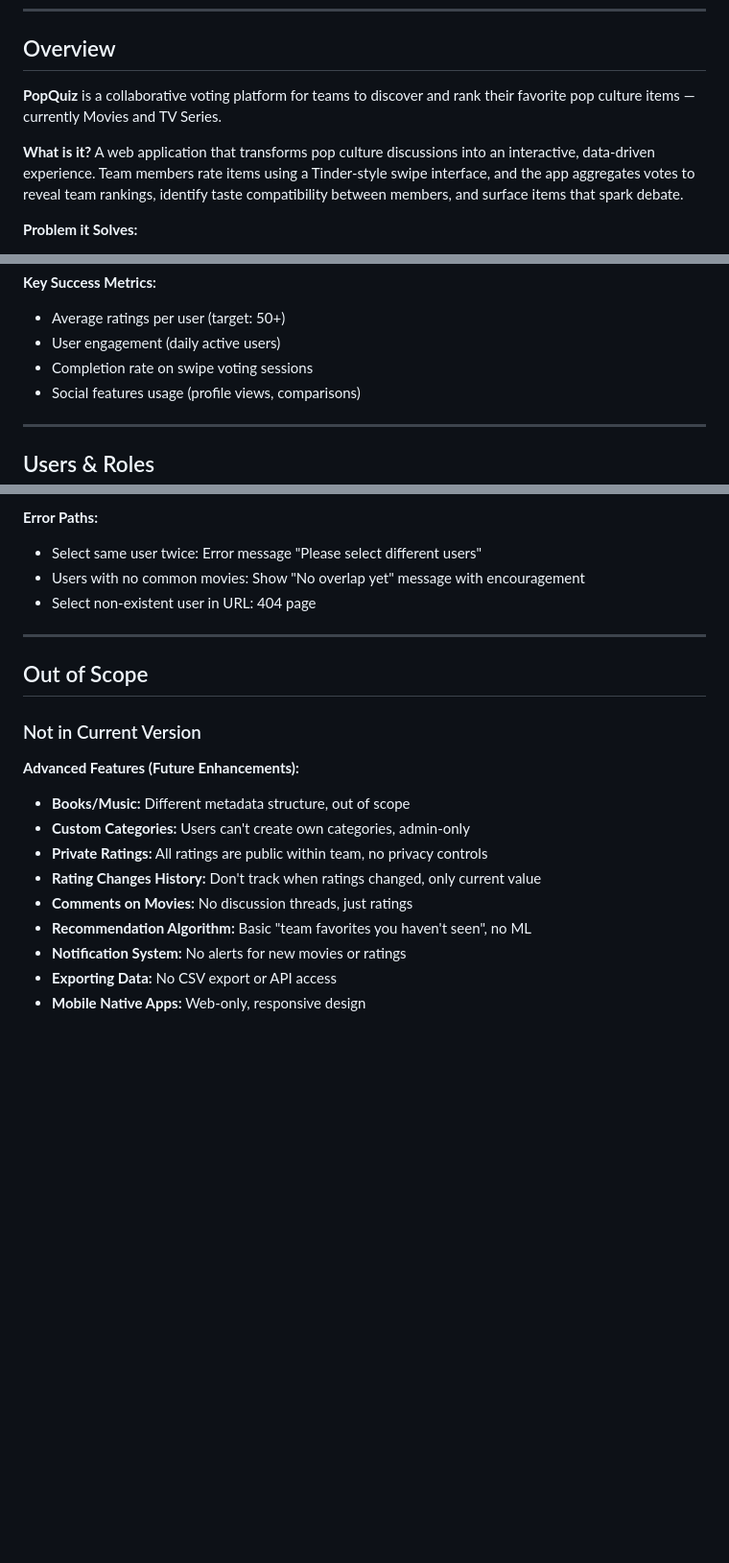
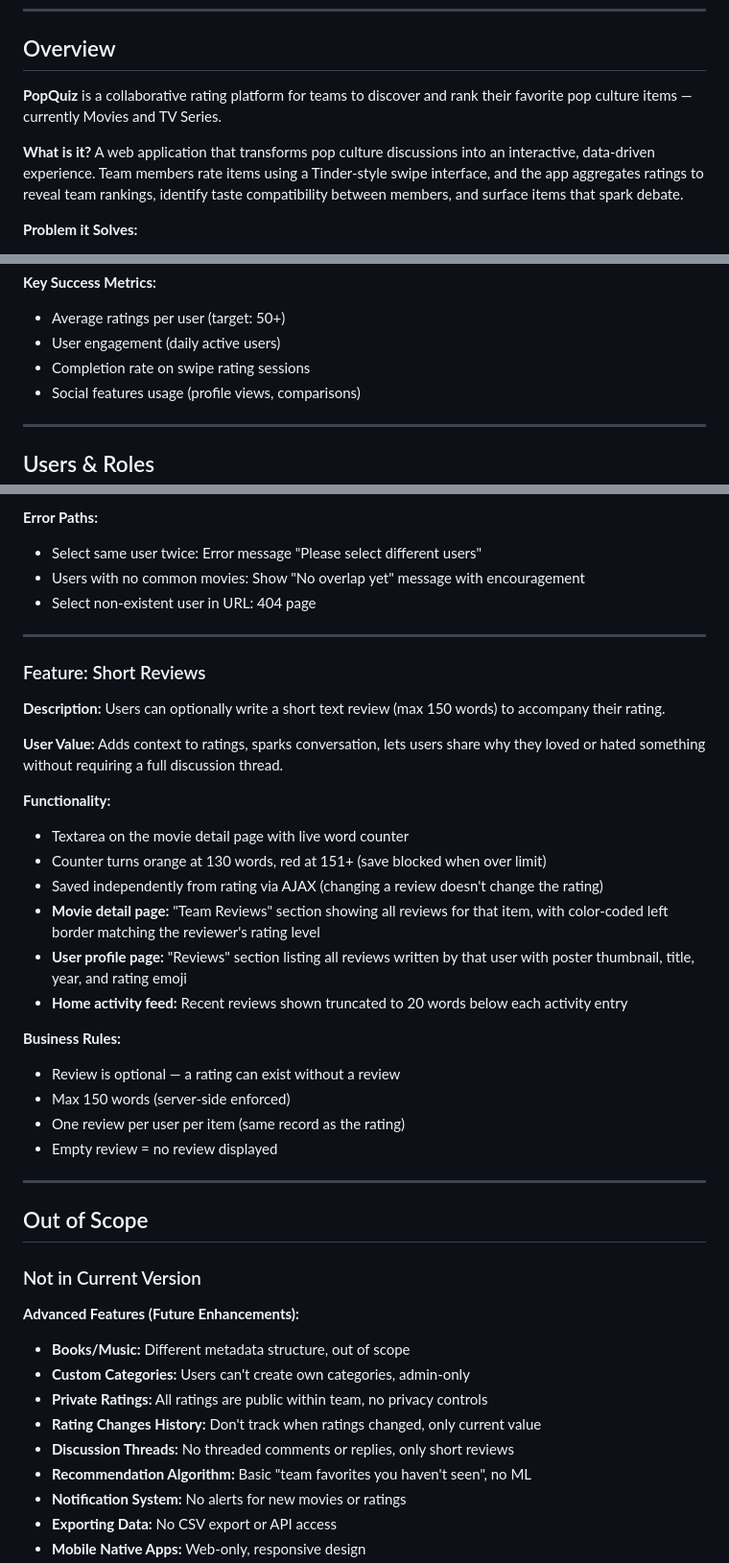
Before and after one commit to chnm/popquiz, a Markdown page: SPEC.md, 3 parts joined by grey strips. Shown at 96% size. Drawn GitHub-style; blank space fills up the shorter version.

```diff
--- a/SPEC.md
+++ b/SPEC.md
@@ -33,10 +33,10 @@
 
 ## Overview
 
-**PopQuiz** is a collaborative voting platform for teams to discover and rank their favorite pop culture items — currently Movies and TV Series.
+**PopQuiz** is a collaborative rating platform for teams to discover and rank their favorite pop culture items — currently Movies and TV Series.
 
 **What is it?**
-A web application that transforms pop culture discussions into an interactive, data-driven experience. Team members rate items using a Tinder-style swipe interface, and the app aggregates votes to reveal team rankings, identify taste compatibility between members, and surface items that spark debate.
+A web application that transforms pop culture discussions into an interactive, data-driven experience. Team members rate items using a Tinder-style swipe interface, and the app aggregates ratings to reveal team rankings, identify taste compatibility between members, and surface items that spark debate.
 
 **Problem it Solves:**
 - **Decision Paralysis:** Groups struggle to choose movies everyone will enjoy
@@ -62,7 +62,7 @@ Turn subjective movie opinions into objective data that reveals patterns, compat
 **Key Success Metrics:**
 - Average ratings per user (target: 50+)
 - User engagement (daily active users)
-- Completion rate on swipe voting sessions
+- Completion rate on swipe rating sessions
 - Social features usage (profile views, comparisons)
 
 ---
@@ -901,6 +902,30 @@ User discovers shared favorites to discuss, finds disagreements to spark convers
 
 ---
 
+### Feature: Short Reviews
+
+**Description:**
+Users can optionally write a short text review (max 150 words) to accompany their rating.
+
+**User Value:**
+Adds context to ratings, sparks conversation, lets users share why they loved or hated something without requiring a full discussion thread.
+
+**Functionality:**
+- Textarea on the movie detail page with live word counter
+- Counter turns orange at 130 words, red at 151+ (save blocked when over limit)
+- Saved independently from rating via AJAX (changing a review doesn't change the rating)
+- **Movie detail page:** "Team Reviews" section showing all reviews for that item, with color-coded left border matching the reviewer's rating level
+- **User profile page:** "Reviews" section listing all reviews written by that user with poster thumbnail, title, year, and rating emoji
+- **Home activity feed:** Recent reviews shown truncated to 20 words below each activity entry
+
+**Business Rules:**
+- Review is optional — a rating can exist without a review
+- Max 150 words (server-side enforced)
+- One review per user per item (same record as the rating)
+- Empty review = no review displayed
+
+---
+
 ## Out of Scope
 
 ### Not in Current Version
@@ -910,7 +935,7 @@ User discovers shared favorites to discuss, finds disagreements to spark convers
 - **Custom Categories:** Users can't create own categories, admin-only
 - **Private Ratings:** All ratings are public within team, no privacy controls
 - **Rating Changes History:** Don't track when ratings changed, only current value
-- **Comments on Movies:** No discussion threads, just ratings
+- **Discussion Threads:** No threaded comments or replies, only short reviews
 - **Recommendation Algorithm:** Basic "team favorites you haven't seen", no ML
 - **Notification System:** No alerts for new movies or ratings
 - **Exporting Data:** No CSV export or API access
```
Also changed, not shown: other parts of SPEC.md (+11 -10 lines).
